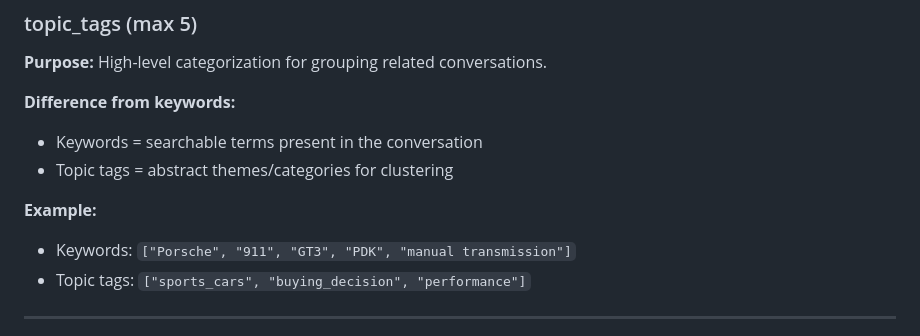
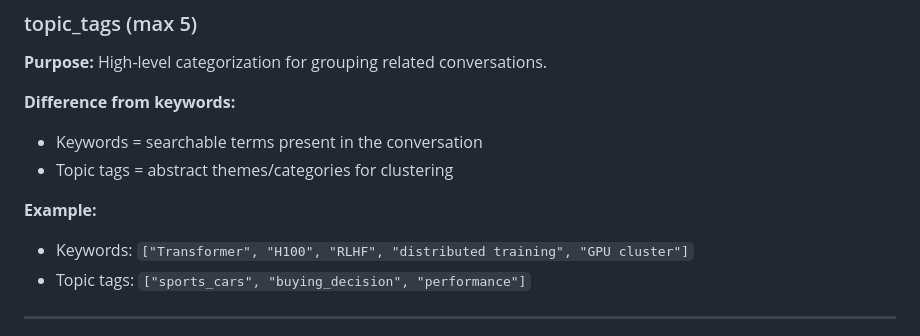
Before and after one commit to otonashi-labs/chatgpt-wrapped, a Markdown page: metadater/prompt.md, the part around the change. Drawn GitHub-style.

Commit message:
slightly better prompt

```diff
--- a/metadater/prompt.md
+++ b/metadater/prompt.md
@@ -312,7 +312,7 @@ How did the conversation progress?
 - Topic tags = abstract themes/categories for clustering
 
 **Example:**
-- Keywords: `["Porsche", "911", "GT3", "PDK", "manual transmission"]`
+- Keywords: `["Transformer", "H100", "RLHF", "distributed training", "GPU cluster"]`
 - Topic tags: `["sports_cars", "buying_decision", "performance"]`
 
 ---
```
